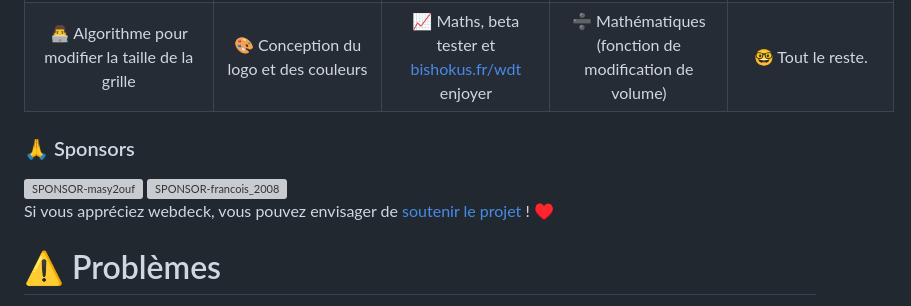
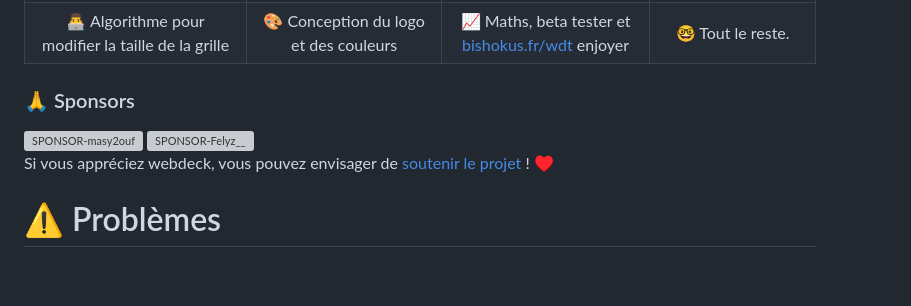
Before and after one commit to Lenochxd/WebDeck, a Markdown page: README-fr.md, the part around the change printed below. Drawn GitHub-style; blank space fills up the shorter version; grey boxes are pictures that could not be loaded.

Commit message:
Fixed sponsors

```diff
--- a/README-fr.md
+++ b/README-fr.md
@@ -93,9 +86,6 @@ Le WebDeck prend actuellement en charge Windows. Il est prévu de développer de
       📈 Maths, beta tester et <a href="https://bishokus.fr/wdt">bishokus.fr/wdt</a> enjoyer
     </td>
     <td align="center">
-      ➗ Mathématiques (fonction de modification de volume)
-    </td>
-    <td align="center">
       🤓 Tout le reste.
     </td>
   </tr>
@@ -107,8 +97,8 @@ Le WebDeck prend actuellement en charge Windows. Il est prévu de développer de
 <a href="https://twitter.com/mady2ouf" title="mady2ouf">
   <img src="https://avatars.githubusercontent.com/u/119850615" alt="SPONSOR-masy2ouf" width="60px" height="60px" style="border-radius: 50%;">
 </a>
-<a href="https://twitter.com/francois_2008" title="francois_2008">
-  <img src="https://pbs.twimg.com/profile_images/1743758417439715328/ab6TEWvg_400x400.jpg" alt="SPONSOR-francois_2008" width="60px" height="60px" style="border-radius: 50%;">
+<a href="https://twitter.com/Felyz__" title="Felyz__">
+  <img src="https://pbs.twimg.com/profile_images/1743758417439715328/ab6TEWvg_400x400.jpg" alt="SPONSOR-Felyz__" width="60px" height="60px" style="border-radius: 50%;">
 </a>
 
 <br>
```
Also changed, not shown: other parts of README-fr.md (+0 -7 lines), README.md (+2 -12 lines).
